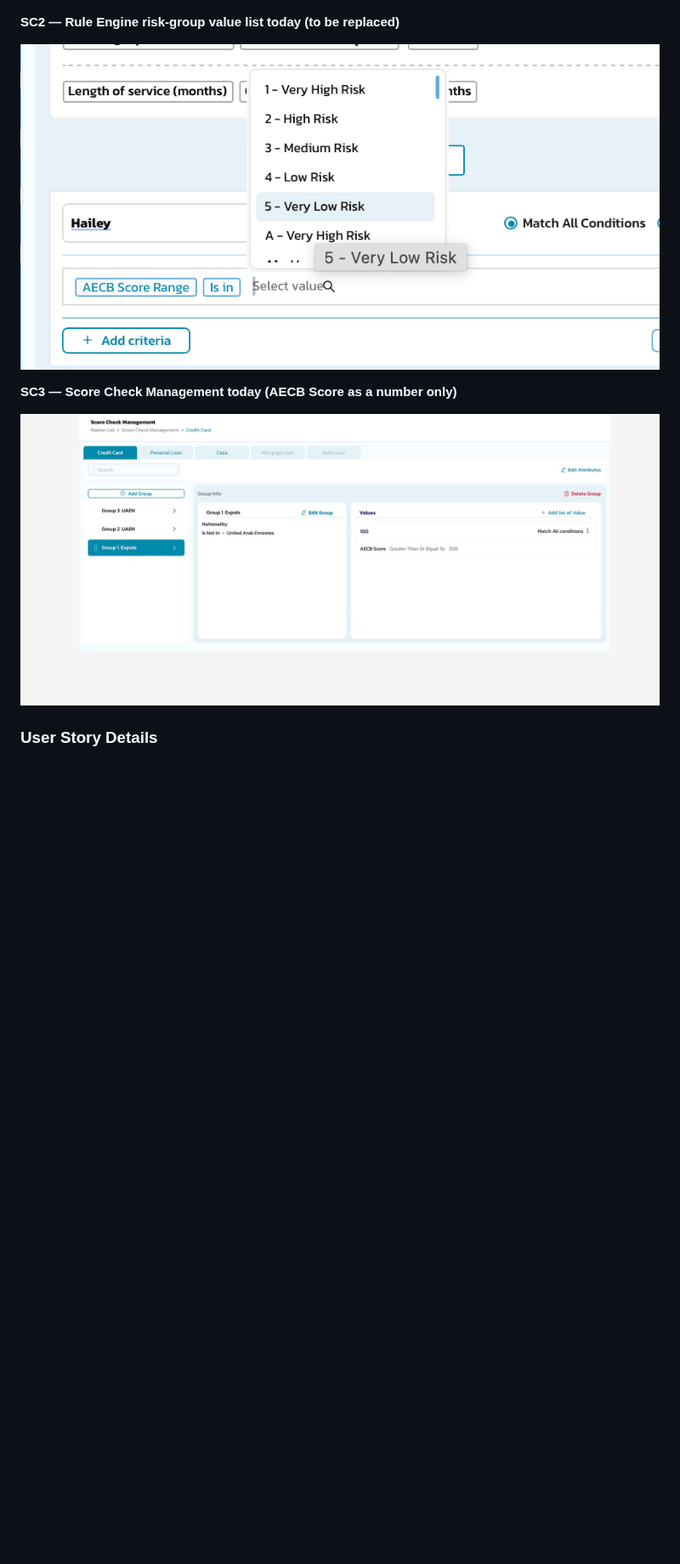
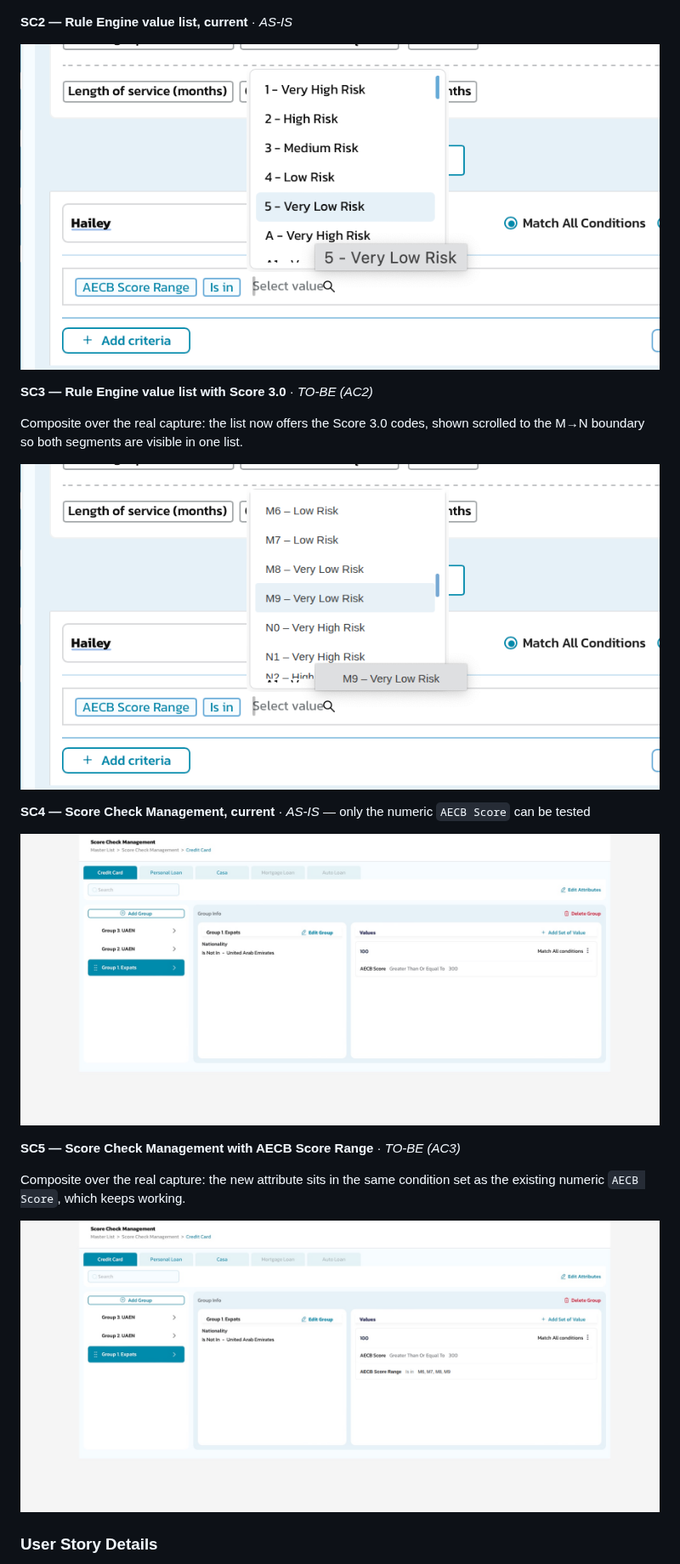
Before and after one commit to Appro-ae/Market-Place, a Markdown page: docs/us/RF-3329_US_Rule_Engine_Score_3.0.md, the part around one of its changes. Shown at 85% size. Drawn GitHub-style; pictures changed too: docs/us/screens/SC3_Rule_Engine_Values_Score_3.0.png (added), docs/us/screens/SC5_Score_Check_Mgmt_AECB_Score_Range.png (added); blank space fills up the shorter version.

Commit message:
Composite the Score 3.0 target state over the real portal captures
The previous commit shipped the PO's own captures as the US screens, which
shows the current state and not the change. Replaced with AS-IS / TO-BE pairs
where the TO-BE frames are composites drawn over the real captures - never
lookalike mock-ups, per the house rule.

SC3 repaints the Rule Engine dropdown with the Score 3.0 codes, scrolled to
the M9 -> N0 boundary so both segments are visible in one list, with the
scrollbar thumb moved to match and the hover tooltip retitled. SC5 extends the
Score Check Management condition card and adds the AECB Score Range / Is in /
M6, M7, M8, M9 row beside the numeric AECB Score that keeps working.

Overlay colours were sampled from the base captures with PIL rather than
guessed - highlight #e8f1f7, row text #404345, scrollbar #76a8d3, tooltip
#dedfe1 on #434344, card border #f2f2f2, divider #f8f8fa, label #262628,
operator grey #73787b - and the type is Plus Jakarta Sans. Rendered through
Chromium at deviceScaleFactor 1 so the untouched parts of each capture stay
pixel-exact; a sampled diff confirms only the patched regions changed.

Build sources and a rebuild note are kept under docs/us/screens/build.
RF-3329 now labels the screens per AC and the zip filenames match the ticket.

Co-Authored-By: Claude Opus 5 <noreply@anthropic.com>
Claude-Session: https://claude.ai/code/session_01Gsr2gRNUjiFkvLbYu9J5cW

```diff
--- a/docs/us/RF-3329_US_Rule_Engine_Score_3.0.md
+++ b/docs/us/RF-3329_US_Rule_Engine_Score_3.0.md
@@ -18,13 +18,27 @@ which today can only test the raw **AECB Score** as a number.
 
 ![SC1](screens/SC1_Consumer_Score_3.0_Mapping.png)
 
-**SC2 — Rule Engine risk-group value list today (to be replaced)**
+**SC2 — Rule Engine value list, current** · *AS-IS*
 
-![SC2](screens/SC2_Rule_Engine_Risk_Group_Values.png)
+![SC2](screens/SC2_Rule_Engine_Values_Current.png)
 
-**SC3 — Score Check Management today (AECB Score as a number only)**
+**SC3 — Rule Engine value list with Score 3.0** · *TO-BE (AC2)*
 
-![SC3](screens/SC3_Score_Check_Management_AECB_Score.jpg)
+Composite over the real capture: the list now offers the Score 3.0 codes, shown scrolled to the
+M→N boundary so both segments are visible in one list.
+
+![SC3](screens/SC3_Rule_Engine_Values_Score_3.0.png)
+
+**SC4 — Score Check Management, current** · *AS-IS* — only the numeric `AECB Score` can be tested
+
+![SC4](screens/SC4_Score_Check_Mgmt_Current.jpg)
+
+**SC5 — Score Check Management with AECB Score Range** · *TO-BE (AC3)*
+
+Composite over the real capture: the new attribute sits in the same condition set as the existing
+numeric `AECB Score`, which keeps working.
+
+![SC5](screens/SC5_Score_Check_Mgmt_AECB_Score_Range.png)
 
 ### User Story Details
 
```
Also changed, not shown: other parts of docs/us/RF-3329_US_Rule_Engine_Score_3.0.md (+1 -1 lines), docs/us/screens/SC2_Rule_Engine_Values_Current.png (renamed from docs/us/screens/SC2_Rule_Engine_Risk_Group_Values.png), docs/us/screens/SC4_Score_Check_Mgmt_Current.jpg (renamed from docs/us/screens/SC3_Score_Check_Management_AECB_Score.jpg), 5 other files.
